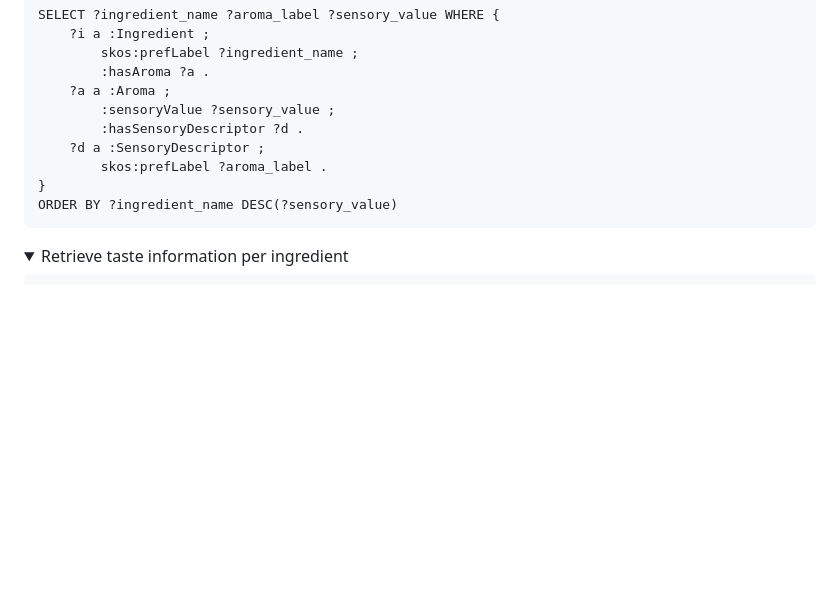
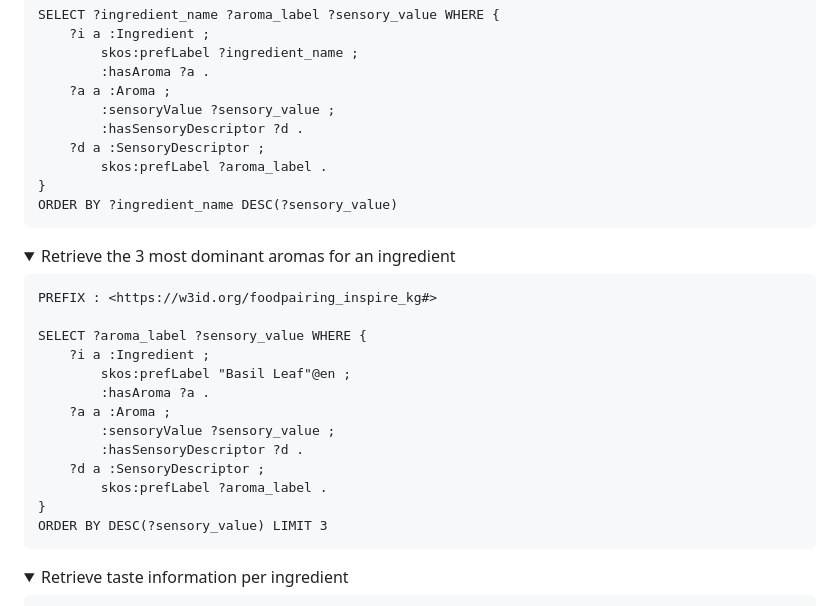
Before and after one commit to foodpairing/inspire_kg, a Markdown page: README.md, the part around the change printed below. Rendered like a GitHub page; folded sections open; blank space fills up the shorter version.

Commit message:
Added SPARQL query for dominant aromas

````diff
--- a/README.md
+++ b/README.md
@@ -181,3 +181,21 @@ ORDER BY ?ingredient_name DESC(?sensory_value)
 </details>
 
 <details>
+ <summary>Retrieve the 3 most dominant aromas for an ingredient</summary>
+
+```sparql
+PREFIX : <https://w3id.org/foodpairing_inspire_kg#>
+
+SELECT ?aroma_label ?sensory_value WHERE {
+    ?i a :Ingredient ;
+        skos:prefLabel "Basil Leaf"@en ;
+        :hasAroma ?a .
+    ?a a :Aroma ;
+        :sensoryValue ?sensory_value ;
+        :hasSensoryDescriptor ?d .
+    ?d a :SensoryDescriptor ;
+        skos:prefLabel ?aroma_label .
+}
+ORDER BY DESC(?sensory_value) LIMIT 3
+```
+
````
Also changed, not shown: other parts of README.md (+3 -0 lines).
